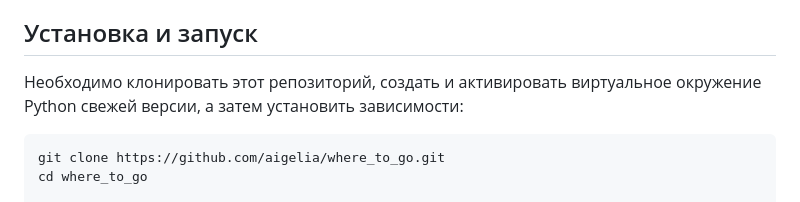
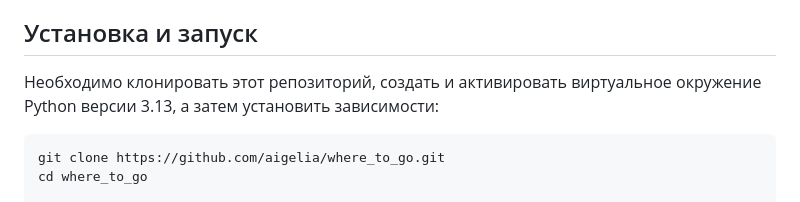
Before and after one commit to aigelia/where_to_go, a Markdown page: README.md, the part around the change. Drawn GitHub-style.

Commit message:
Add Python version to README.md

````diff
--- a/README.md
+++ b/README.md
@@ -36,7 +36,7 @@ python manage.py load_place https://example.com
 
 ## Установка и запуск
 
-Необходимо клонировать этот репозиторий, создать и активировать виртуальное окружение Python свежей версии, а затем установить зависимости:
+Необходимо клонировать этот репозиторий, создать и активировать виртуальное окружение Python версии 3.13, а затем установить зависимости:
 
 ```shell
 git clone https://github.com/aigelia/where_to_go.git
````
